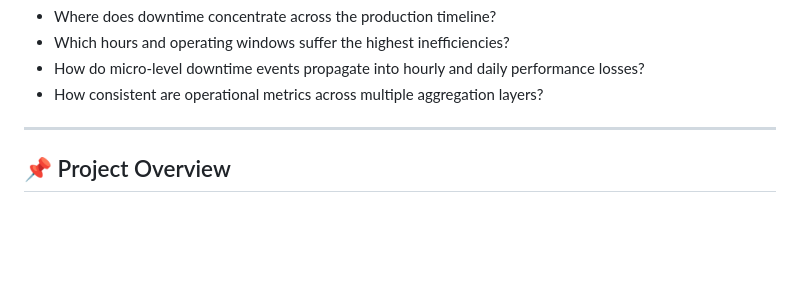
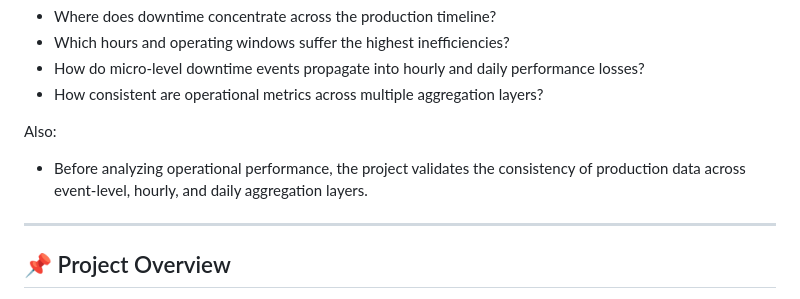
Before and after one commit to BusraCevik/pandas-manufacturing-downtime-analytics, a Markdown page: README.md, the part around the change. Rendered like a GitHub page; blank space fills up the shorter version.

```diff
--- a/README.md
+++ b/README.md
@@ -12,6 +12,9 @@ This project answers questions such as:
 - Which hours and operating windows suffer the highest inefficiencies?
 - How do micro-level downtime events propagate into hourly and daily performance losses?
 - How consistent are operational metrics across multiple aggregation layers?
+
+Also:
+- Before analyzing operational performance, the project validates the consistency of production data across event-level, hourly, and daily aggregation layers.
 
 ---
 
```
